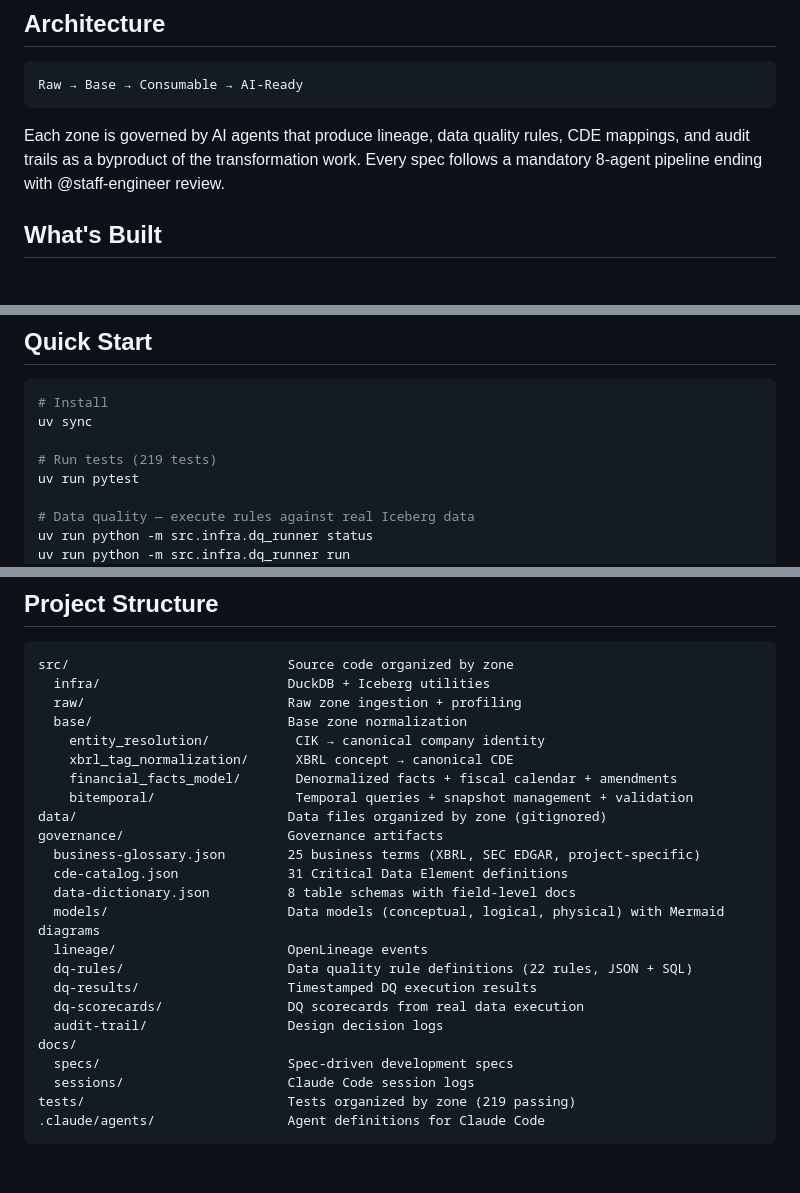
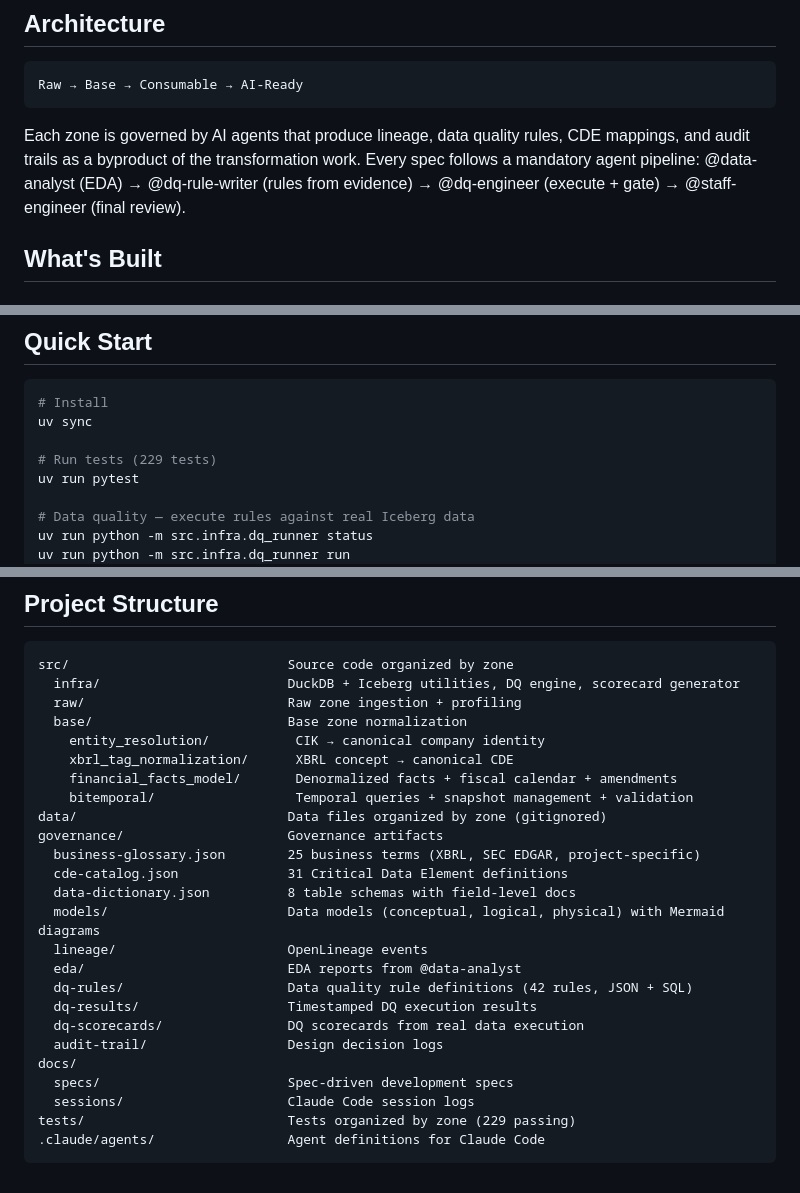
Before and after one commit to jcernauske/sec-edgair, a Markdown page: README.md, 3 parts joined by grey strips. Rendered like a GitHub page.

````diff
--- a/README.md
+++ b/README.md
@@ -29,7 +29,7 @@ This project takes that raw XBRL data and pipes it through a 4-zone pipeline (Ra
 Raw → Base → Consumable → AI-Ready
 ```
 
-Each zone is governed by AI agents that produce lineage, data quality rules, CDE mappings, and audit trails as a byproduct of the transformation work. Every spec follows a mandatory 8-agent pipeline ending with @staff-engineer review.
+Each zone is governed by AI agents that produce lineage, data quality rules, CDE mappings, and audit trails as a byproduct of the transformation work. Every spec follows a mandatory agent pipeline: @data-analyst (EDA) → @dq-rule-writer (rules from evidence) → @dq-engineer (execute + gate) → @staff-engineer (final review).
 
 ## What's Built
 
@@ -656,7 +657,7 @@ erDiagram
 # Install
 uv sync
 
-# Run tests (219 tests)
+# Run tests (229 tests)
 uv run pytest
 
 # Data quality — execute rules against real Iceberg data
@@ -688,7 +689,7 @@ uv run python -m src.base.bitemporal.cli validate
 
 ```
 src/                            Source code organized by zone
-  infra/                        DuckDB + Iceberg utilities
+  infra/                        DuckDB + Iceberg utilities, DQ engine, scorecard generator
   raw/                          Raw zone ingestion + profiling
   base/                         Base zone normalization
     entity_resolution/           CIK → canonical company identity
@@ -702,13 +703,14 @@ governance/                     Governance artifacts
   data-dictionary.json          8 table schemas with field-level docs
   models/                       Data models (conceptual, logical, physical) with Mermaid diagrams
   lineage/                      OpenLineage events
-  dq-rules/                     Data quality rule definitions (22 rules, JSON + SQL)
+  eda/                          EDA reports from @data-analyst
+  dq-rules/                     Data quality rule definitions (42 rules, JSON + SQL)
   dq-results/                   Timestamped DQ execution results
   dq-scorecards/                DQ scorecards from real data execution
   audit-trail/                  Design decision logs
 docs/
   specs/                        Spec-driven development specs
   sessions/                     Claude Code session logs
-tests/                          Tests organized by zone (219 passing)
+tests/                          Tests organized by zone (229 passing)
 .claude/agents/                 Agent definitions for Claude Code
 ```
````
Also changed, not shown: other parts of README.md (+1 -0 lines), docs/sessions/2026-03-14-24-00-session.md (+29 -12 lines).
